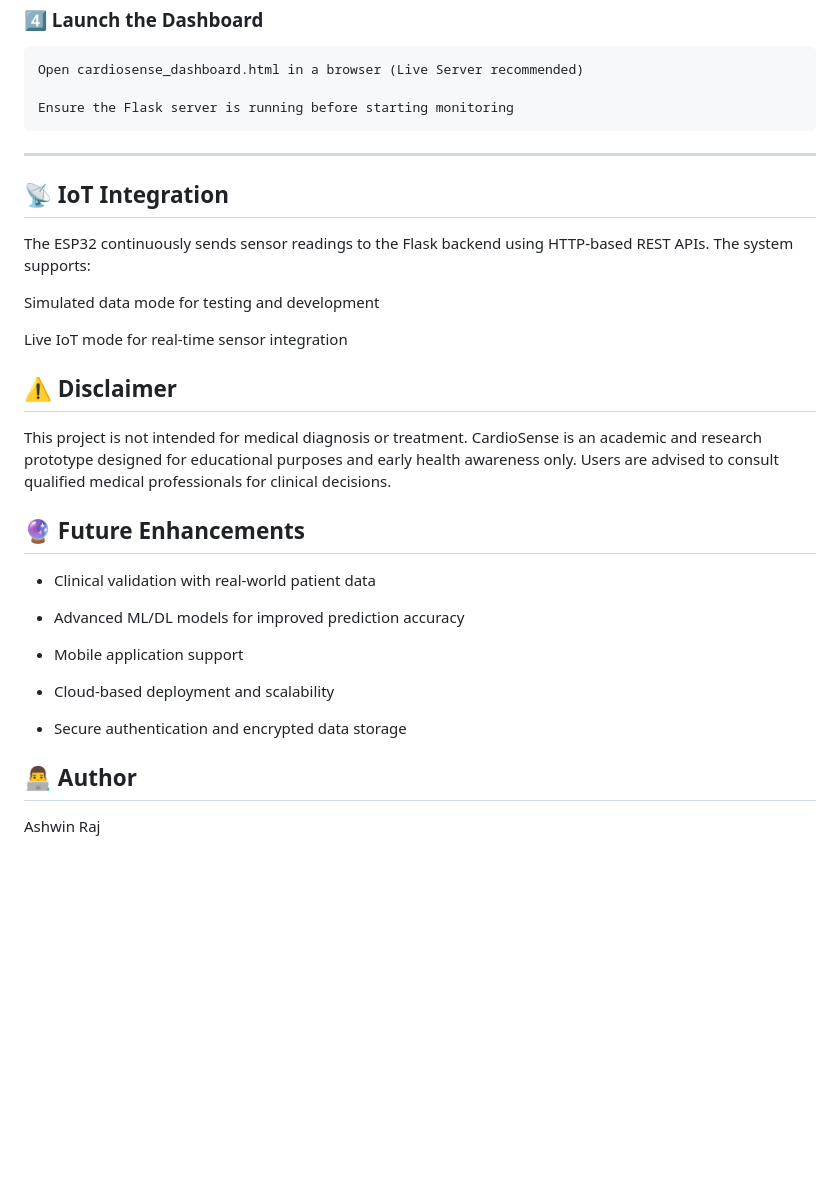
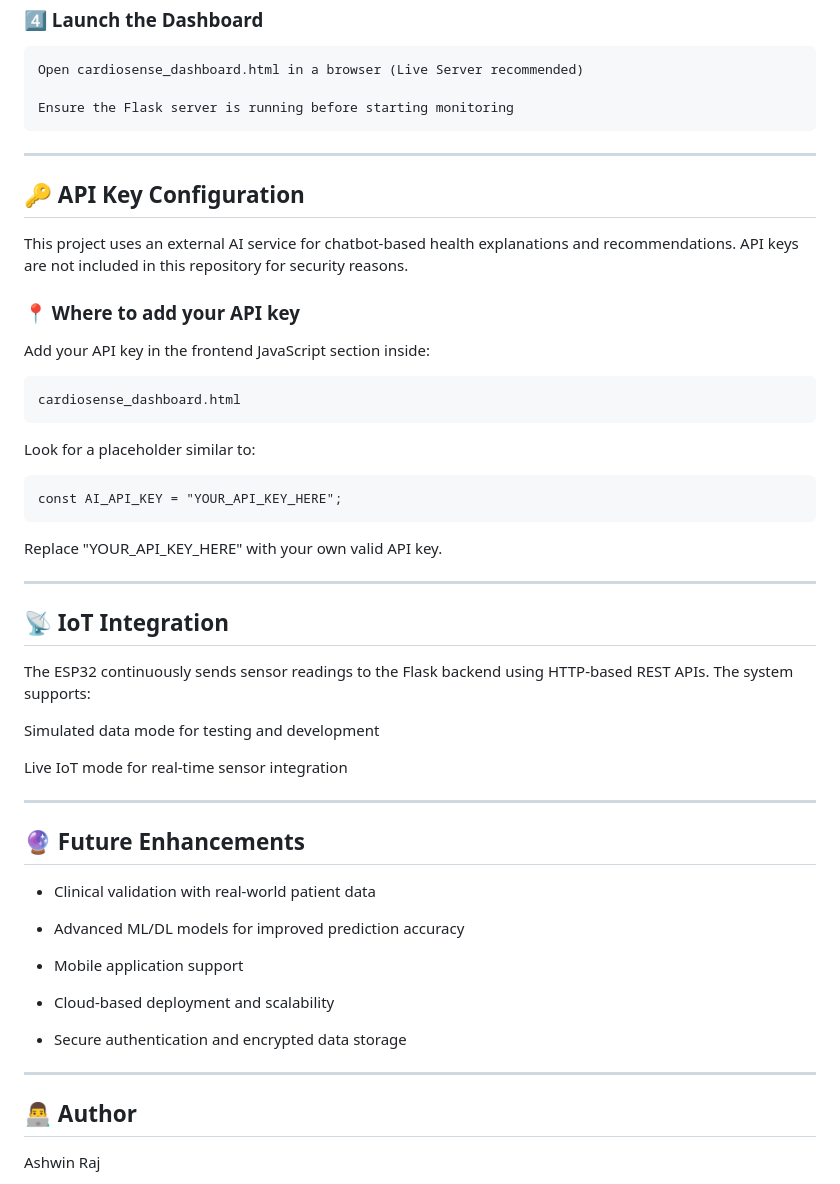
Before and after one commit to ashwinraj8090/CardioSense, a Markdown page: README.md, the part around one of its changes. Drawn GitHub-style; blank space fills up the shorter version.

Commit message:
Enhance README with API key setup and project details
Added API key configuration instructions and improved project description.

````diff
--- a/README.md
+++ b/README.md
@@ -103,6 +107,27 @@ Ensure the Flask server is running before starting monitoring
 
 ---
 
+## 🔑 API Key Configuration
+
+This project uses an external AI service for chatbot-based health explanations and recommendations.
+API keys are not included in this repository for security reasons.
+
+### 📍 Where to add your API key
+
+Add your API key in the frontend JavaScript section inside:
+```
+cardiosense_dashboard.html
+```
+
+Look for a placeholder similar to:
+```
+const AI_API_KEY = "YOUR_API_KEY_HERE";
+```
+
+Replace "YOUR_API_KEY_HERE" with your own valid API key.
+
+---
+
 ## 📡 IoT Integration
 
 The ESP32 continuously sends sensor readings to the Flask backend using HTTP-based REST APIs.
@@ -112,10 +137,7 @@ Simulated data mode for testing and development
 
 Live IoT mode for real-time sensor integration
 
-## ⚠️ Disclaimer
-
-This project is not intended for medical diagnosis or treatment.
-CardioSense is an academic and research prototype designed for educational purposes and early health awareness only. Users are advised to consult qualified medical professionals for clinical decisions.
+---
 
 ## 🔮 Future Enhancements
 
@@ -129,6 +151,8 @@ CardioSense is an academic and research prototype designed for educational purpo
 
 - Secure authentication and encrypted data storage
 
+---
+
 ## 👨‍💻 Author
 
 Ashwin Raj
````
Also changed, not shown: other parts of README.md (+5 -1 lines).
